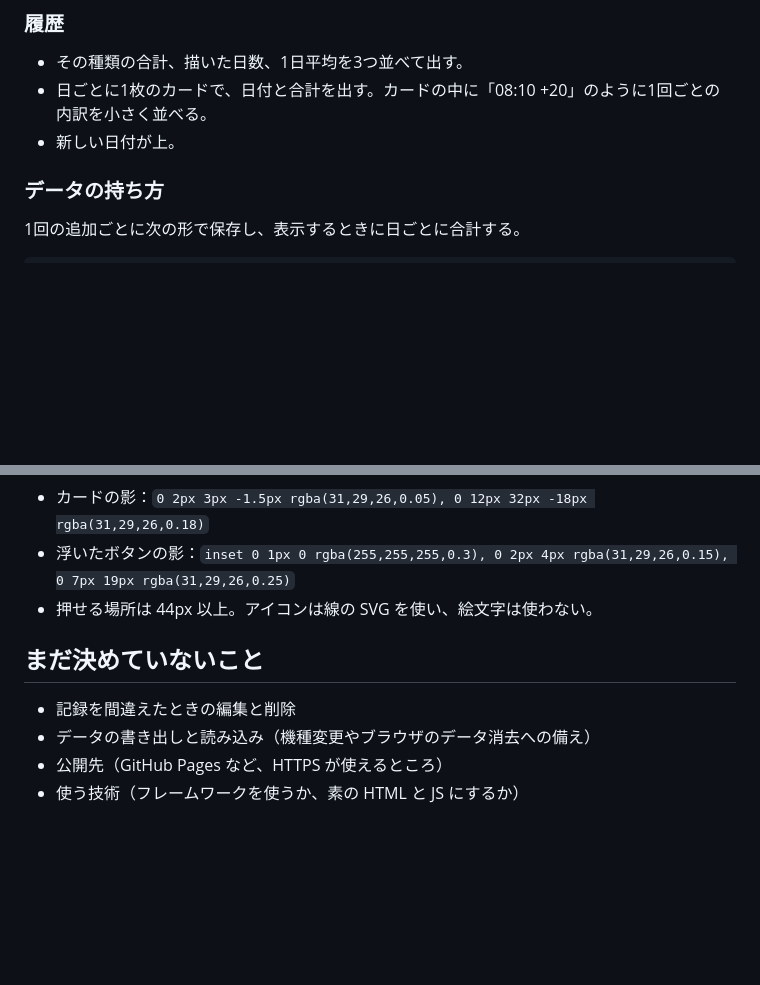
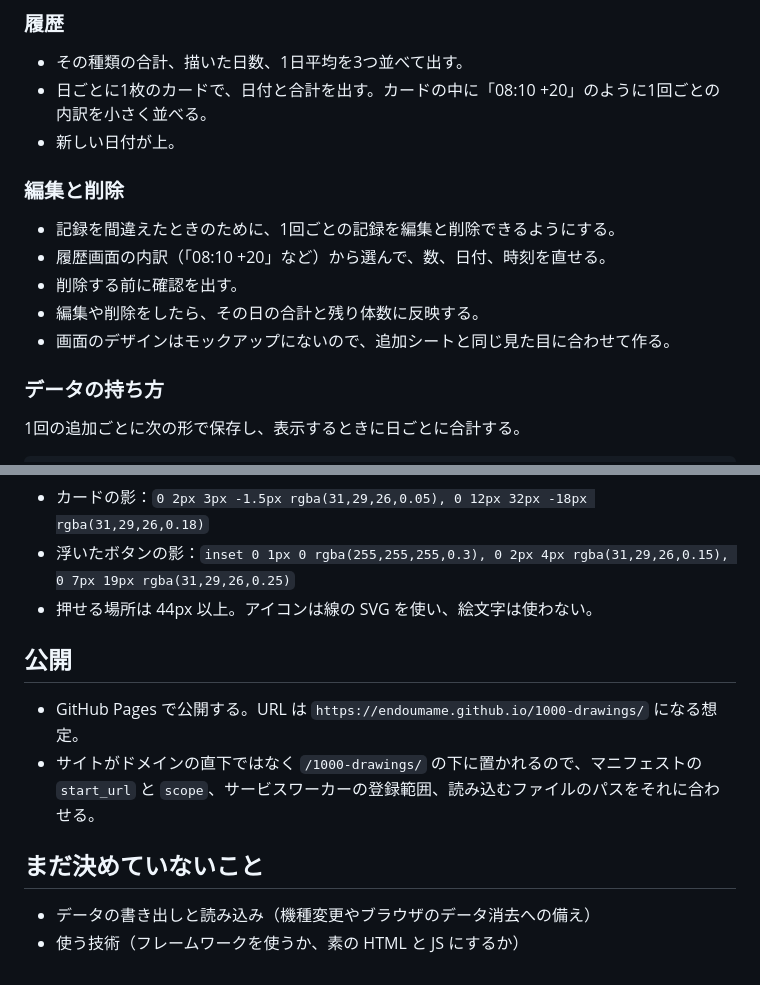
Before and after one commit to endoumame/1000-drawings, a Markdown page: docs/HANDOFF.md, 2 parts joined by grey strips. GitHub-like rendering; blank space fills up the shorter version.

Commit message:
引き継ぎ資料に編集・削除と公開先の決定を反映
記録を間違えたときに直せないと使い続けにくいので、1回ごとの記録の編集と削除を仕様に加えた。公開先が GitHub Pages に決まり、サイトが /1000-drawings/ の下に置かれるため、PWA の設定をその場所に合わせる必要があることも書いておく。

Co-Authored-By: Claude Opus 5.5 <noreply@anthropic.com>
Claude-Session: https://claude.ai/code/session_016GvcC7GZDKHBjndXvboL3V

```diff
--- a/docs/HANDOFF.md
+++ b/docs/HANDOFF.md
@@ -41,6 +41,14 @@
 - その種類の合計、描いた日数、1日平均を3つ並べて出す。
 - 日ごとに1枚のカードで、日付と合計を出す。カードの中に「08:10 +20」のように1回ごとの内訳を小さく並べる。
 - 新しい日付が上。
+
+### 編集と削除
+
+- 記録を間違えたときのために、1回ごとの記録を編集と削除できるようにする。
+- 履歴画面の内訳（「08:10 +20」など）から選んで、数、日付、時刻を直せる。
+- 削除する前に確認を出す。
+- 編集や削除をしたら、その日の合計と残り体数に反映する。
+- 画面のデザインはモックアップにないので、追加シートと同じ見た目に合わせて作る。
 
 ### データの持ち方
 
@@ -88,9 +96,12 @@
 - 浮いたボタンの影：`inset 0 1px 0 rgba(255,255,255,0.3), 0 2px 4px rgba(31,29,26,0.15), 0 7px 19px rgba(31,29,26,0.25)`
 - 押せる場所は 44px 以上。アイコンは線の SVG を使い、絵文字は使わない。
 
+## 公開
+
+- GitHub Pages で公開する。URL は `https://endoumame.github.io/1000-drawings/` になる想定。
+- サイトがドメインの直下ではなく `/1000-drawings/` の下に置かれるので、マニフェストの `start_url` と `scope`、サービスワーカーの登録範囲、読み込むファイルのパスをそれに合わせる。
+
 ## まだ決めていないこと
 
-- 記録を間違えたときの編集と削除
 - データの書き出しと読み込み（機種変更やブラウザのデータ消去への備え）
-- 公開先（GitHub Pages など、HTTPS が使えるところ）
 - 使う技術（フレームワークを使うか、素の HTML と JS にするか）
```
